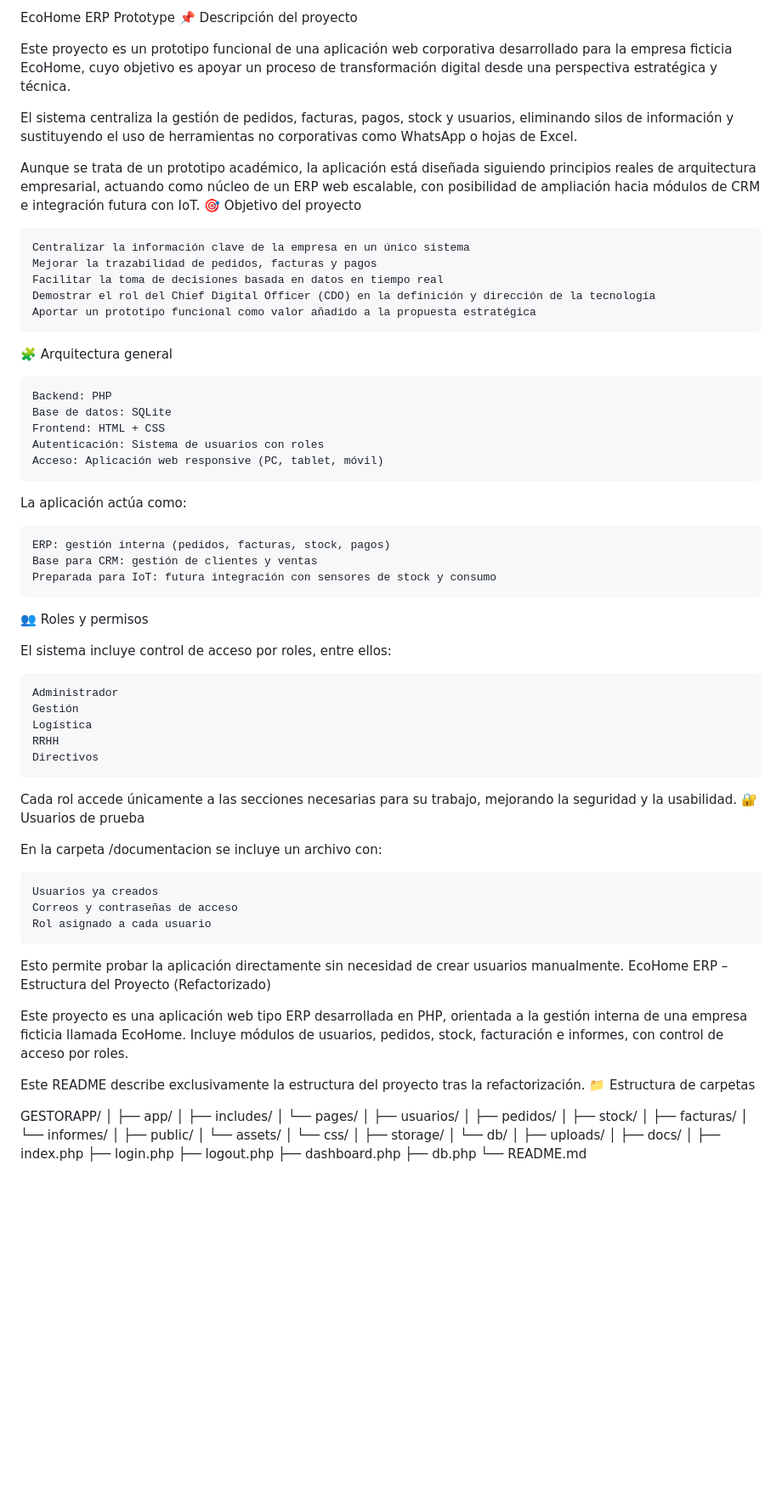
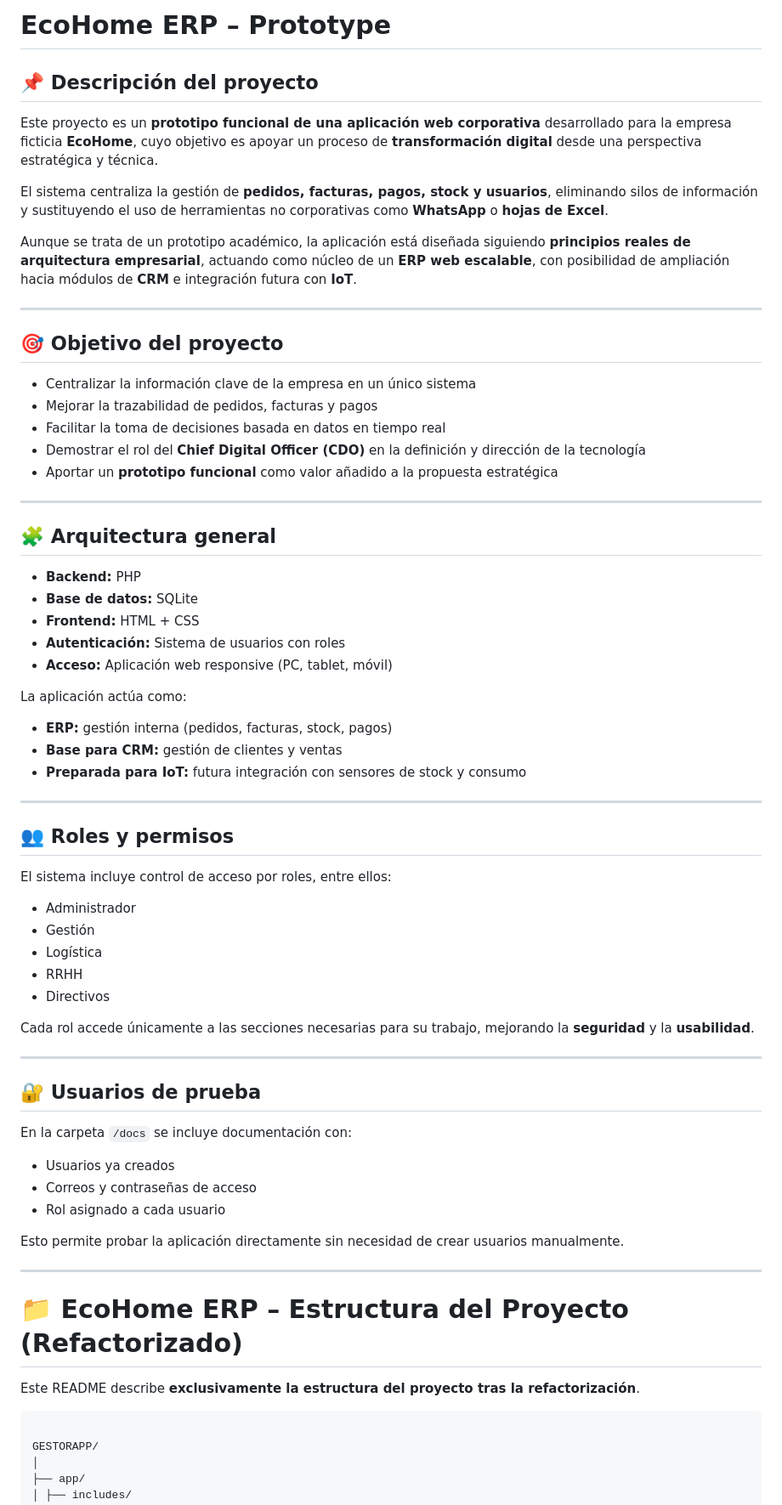
Before and after one commit to megalol-dev/ecohome-erp-prototype, a Markdown page: README.md, the part around one of its changes. Shown at 85% size. GitHub-like rendering; blank space fills up the shorter version.

Commit message:
fix README formatting

````diff
--- a/README.md
+++ b/README.md
@@ -1,61 +1,72 @@
-EcoHome ERP Prototype
-📌 Descripción del proyecto
+# EcoHome ERP – Prototype
 
-Este proyecto es un prototipo funcional de una aplicación web corporativa desarrollado para la empresa ficticia EcoHome, cuyo objetivo es apoyar un proceso de transformación digital desde una perspectiva estratégica y técnica.
+## 📌 Descripción del proyecto
 
-El sistema centraliza la gestión de pedidos, facturas, pagos, stock y usuarios, eliminando silos de información y sustituyendo el uso de herramientas no corporativas como WhatsApp o hojas de Excel.
+Este proyecto es un **prototipo funcional de una aplicación web corporativa** desarrollado para la empresa ficticia **EcoHome**, cuyo objetivo es apoyar un proceso de **transformación digital** desde una perspectiva estratégica y técnica.
 
-Aunque se trata de un prototipo académico, la aplicación está diseñada siguiendo principios reales de arquitectura empresarial, actuando como núcleo de un ERP web escalable, con posibilidad de ampliación hacia módulos de CRM e integración futura con IoT.
-🎯 Objetivo del proyecto
+El sistema centraliza la gestión de **pedidos, facturas, pagos, stock y usuarios**, eliminando silos de información y sustituyendo el uso de herramientas no corporativas como **WhatsApp** o **hojas de Excel**.
 
-    Centralizar la información clave de la empresa en un único sistema
-    Mejorar la trazabilidad de pedidos, facturas y pagos
-    Facilitar la toma de decisiones basada en datos en tiempo real
-    Demostrar el rol del Chief Digital Officer (CDO) en la definición y dirección de la tecnología
-    Aportar un prototipo funcional como valor añadido a la propuesta estratégica
+Aunque se trata de un prototipo académico, la aplicación está diseñada siguiendo **principios reales de arquitectura empresarial**, actuando como núcleo de un **ERP web escalable**, con posibilidad de ampliación hacia módulos de **CRM** e integración futura con **IoT**.
 
-🧩 Arquitectura general
+---
 
-    Backend: PHP
-    Base de datos: SQLite
-    Frontend: HTML + CSS
-    Autenticación: Sistema de usuarios con roles
-    Acceso: Aplicación web responsive (PC, tablet, móvil)
+## 🎯 Objetivo del proyecto
+
+- Centralizar la información clave de la empresa en un único sistema
+- Mejorar la trazabilidad de pedidos, facturas y pagos
+- Facilitar la toma de decisiones basada en datos en tiempo real
+- Demostrar el rol del **Chief Digital Officer (CDO)** en la definición y dirección de la tecnología
+- Aportar un **prototipo funcional** como valor añadido a la propuesta estratégica
+
+---
+
+## 🧩 Arquitectura general
+
+- **Backend:** PHP
+- **Base de datos:** SQLite
+- **Frontend:** HTML + CSS
+- **Autenticación:** Sistema de usuarios con roles
+- **Acceso:** Aplicación web responsive (PC, tablet, móvil)
 
 La aplicación actúa como:
 
-    ERP: gestión interna (pedidos, facturas, stock, pagos)
-    Base para CRM: gestión de clientes y ventas
-    Preparada para IoT: futura integración con sensores de stock y consumo
+- **ERP:** gestión interna (pedidos, facturas, stock, pagos)
+- **Base para CRM:** gestión de clientes y ventas
+- **Preparada para IoT:** futura integración con sensores de stock y consumo
 
-👥 Roles y permisos
+---
+
+## 👥 Roles y permisos
 
 El sistema incluye control de acceso por roles, entre ellos:
 
-    Administrador
-    Gestión
-    Logística
-    RRHH
-    Directivos
+- Administrador
+- Gestión
+- Logística
+- RRHH
+- Directivos
 
-Cada rol accede únicamente a las secciones necesarias para su trabajo, mejorando la seguridad y la usabilidad.
-🔐 Usuarios de prueba
+Cada rol accede únicamente a las secciones necesarias para su trabajo, mejorando la **seguridad** y la **usabilidad**.
 
-En la carpeta /documentacion se incluye un archivo con:
+---
 
-    Usuarios ya creados
-    Correos y contraseñas de acceso
-    Rol asignado a cada usuario
+## 🔐 Usuarios de prueba
+
+En la carpeta `/docs` se incluye documentación con:
+
+- Usuarios ya creados
+- Correos y contraseñas de acceso
+- Rol asignado a cada usuario
 
 Esto permite probar la aplicación directamente sin necesidad de crear usuarios manualmente.
-EcoHome ERP – Estructura del Proyecto (Refactorizado)
 
-Este proyecto es una aplicación web tipo ERP desarrollada en PHP, orientada a la gestión interna de una empresa ficticia llamada EcoHome.
-Incluye módulos de usuarios, pedidos, stock, facturación e informes, con control de acceso por roles.
+---
 
-Este README describe exclusivamente la estructura del proyecto tras la refactorización.
-📁 Estructura de carpetas
+# 📁 EcoHome ERP – Estructura del Proyecto (Refactorizado)
 
+Este README describe **exclusivamente la estructura del proyecto tras la refactorización**.
+
+```
 
 GESTORAPP/
 │
````
Also changed, not shown: other parts of README.md (+94 -71 lines).
